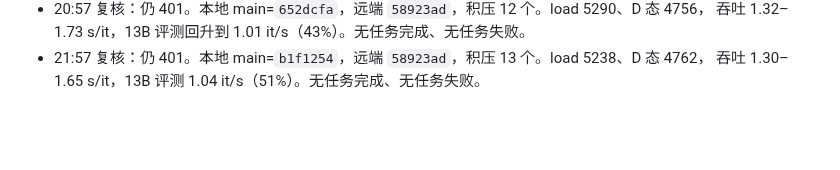
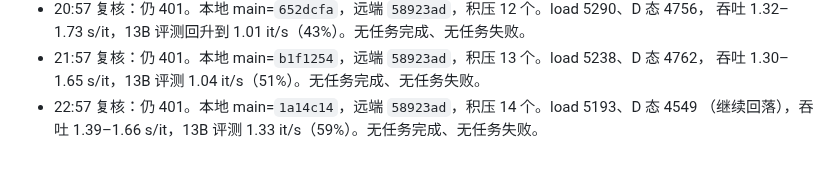
Before and after one commit to Inner-Magma/dpvr-pr-revision, a Markdown page: docs/revision/RESULTS.md, the part around the change. GitHub-like rendering; blank space fills up the shorter version.

Commit message:
docs(results): §15 22:57 推送复核

```diff
--- a/docs/revision/RESULTS.md
+++ b/docs/revision/RESULTS.md
@@ -794,3 +794,5 @@ E0 六项 2026-10-16 全部 `done`、`rc=0`，`reeval_vanilla7b` 耗时 4834.8 s
   吞吐 1.32–1.73 s/it，13B 评测回升到 1.01 it/s（43%）。无任务完成、无任务失败。
 - 21:57 复核：仍 401。本地 main=`b1f1254`，远端 `58923ad`，积压 13 个。load 5238、D 态 4762，
   吞吐 1.30–1.65 s/it，13B 评测 1.04 it/s（51%）。无任务完成、无任务失败。
+- 22:57 复核：仍 401。本地 main=`1a14c14`，远端 `58923ad`，积压 14 个。load 5193、D 态 4549
+  （继续回落），吞吐 1.39–1.66 s/it，13B 评测 1.33 it/s（59%）。无任务完成、无任务失败。
```
